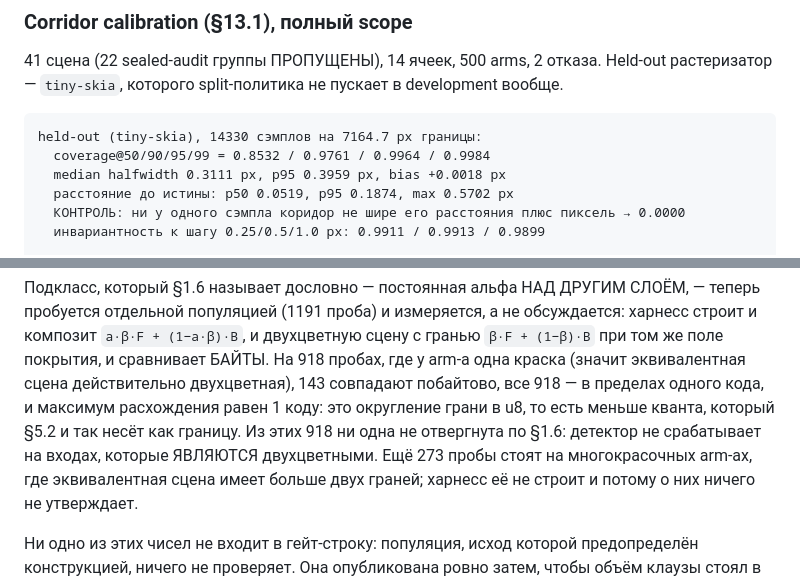
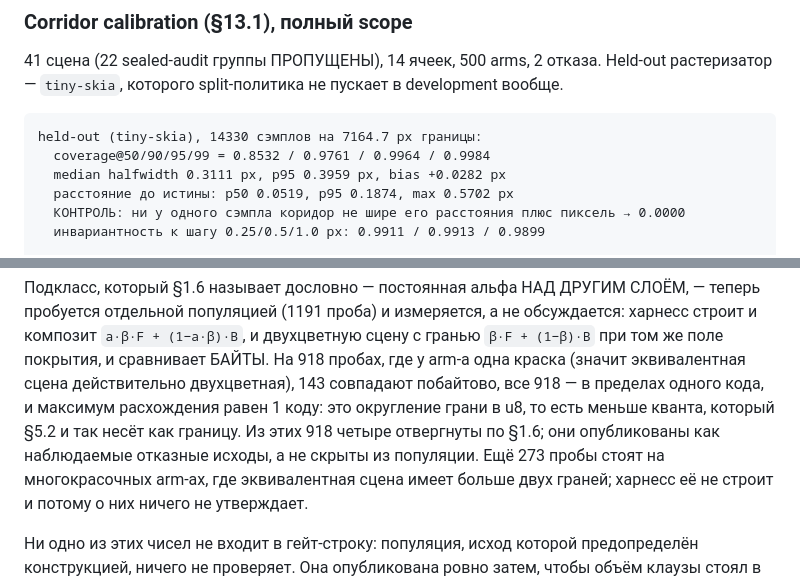
Before and after one commit to lomatoq/vice-classic, a Markdown page: docs/STATUS_M4.md, 2 parts joined by grey strips. Rendered like a GitHub page.

````diff
--- a/docs/STATUS_M4.md
+++ b/docs/STATUS_M4.md
@@ -73,7 +73,7 @@ development вообще.
 ```text
 held-out (tiny-skia), 14330 сэмплов на 7164.7 px границы:
   coverage@50/90/95/99 = 0.8532 / 0.9761 / 0.9964 / 0.9984
-  median halfwidth 0.3111 px, p95 0.3959 px, bias +0.0018 px
+  median halfwidth 0.3111 px, p95 0.3959 px, bias +0.0282 px
   расстояние до истины: p50 0.0519, p95 0.1874, max 0.5702 px
   КОНТРОЛЬ: ни у одного сэмпла коридор не шире его расстояния плюс пиксель → 0.0000
   инвариантность к шагу 0.25/0.5/1.0 px: 0.9911 / 0.9913 / 0.9899
@@ -511,9 +511,9 @@ p95 halfwidth        0.294 px  0.3959 px
 На 918 пробах, где у arm-а одна краска (значит эквивалентная сцена
 действительно двухцветная), 143 совпадают побайтово, все 918 — в пределах
 одного кода, и максимум расхождения равен 1 коду: это округление грани в u8,
-то есть меньше кванта, который §5.2 и так несёт как границу. Из этих 918 ни
-одна не отвергнута по §1.6: детектор не срабатывает на входах, которые
-ЯВЛЯЮТСЯ двухцветными. Ещё 273 пробы стоят на многокрасочных arm-ах, где
+то есть меньше кванта, который §5.2 и так несёт как границу. Из этих 918 четыре
+отвергнуты по §1.6; они опубликованы как наблюдаемые отказные исходы, а не
+скрыты из популяции. Ещё 273 пробы стоят на многокрасочных arm-ах, где
 эквивалентная сцена имеет больше двух граней; харнесс её не строит и потому
 о них ничего не утверждает.
 
````
Also changed, not shown: other parts of docs/STATUS_M4.md (+14 -14 lines), docs/REPRODUCIBILITY_M4.md (+5 -5 lines).
